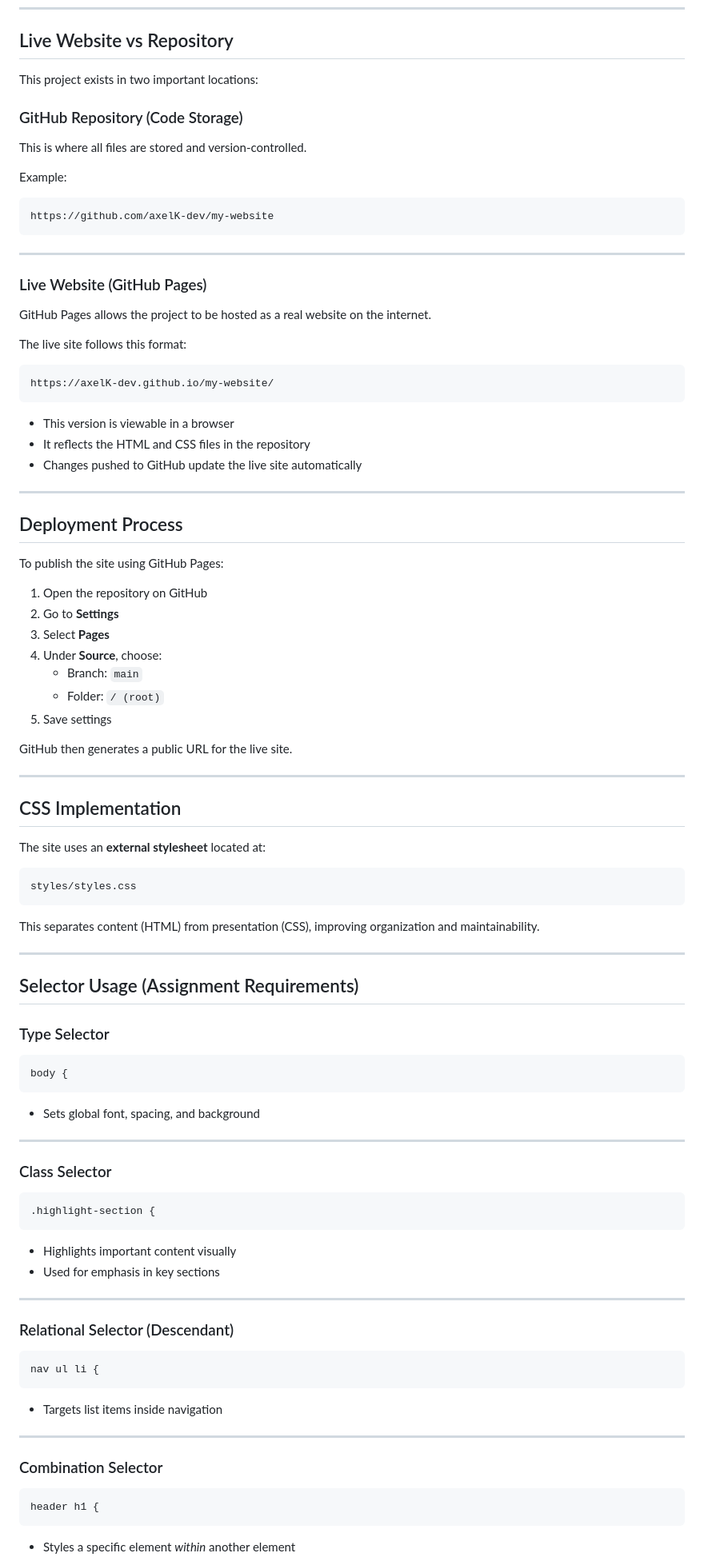
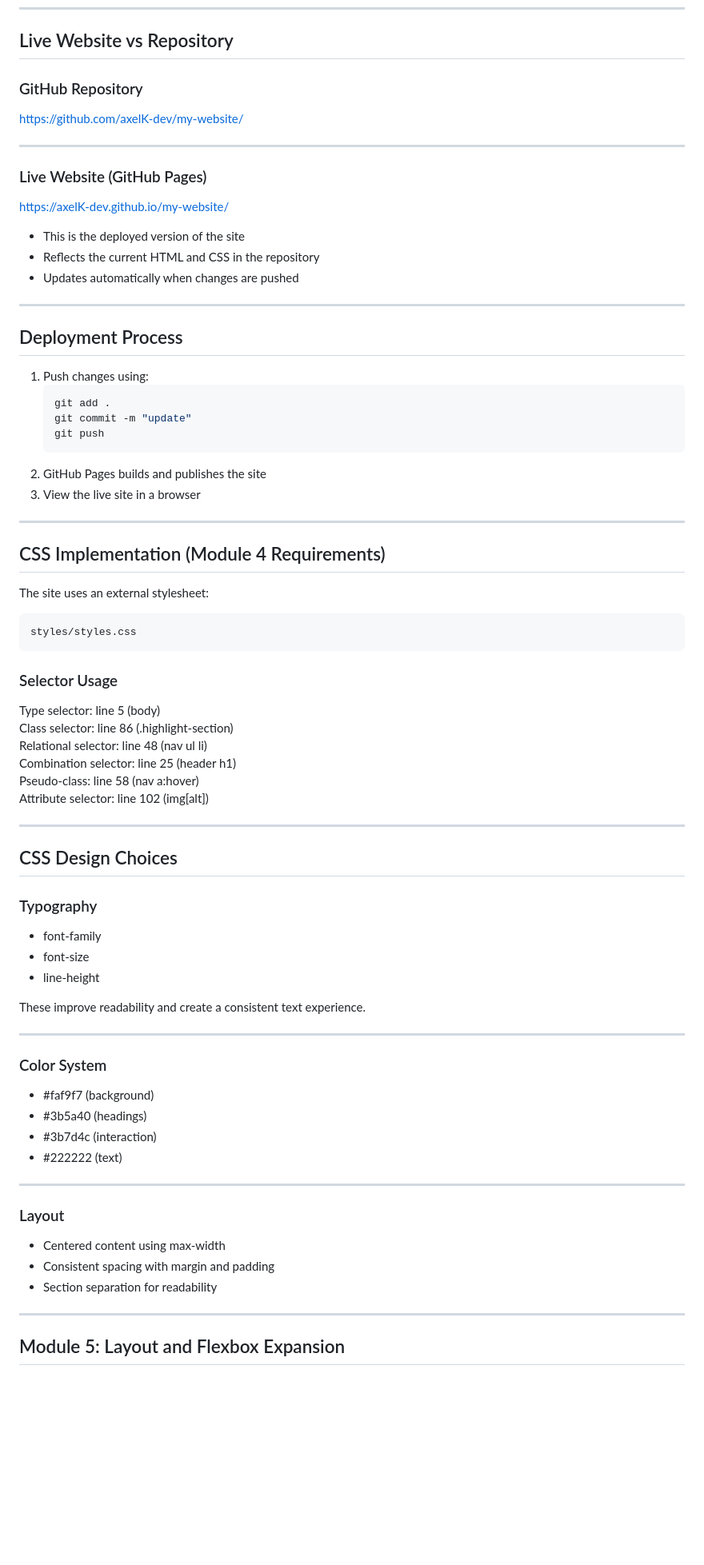
Before and after one commit to axelK-dev/my-website, a Markdown page: README.md, the part around one of its changes. Shown at 80% size. Rendered like a GitHub page; blank space fills up the shorter version.

Commit message:
Module 4 CSS Challenge Commit with README.md

````diff
--- a/README.md
+++ b/README.md
@@ -33,93 +40,79 @@ my-website/
 
 ## Live Website vs Repository
 
-This project exists in two important locations:
+### GitHub Repository
 
-### GitHub Repository (Code Storage)
-
-This is where all files are stored and version-controlled.
-
-Example:
-```
-https://github.com/axelK-dev/my-website
-```
+https://github.com/axelK-dev/my-website/
 
 ---
 
 ### Live Website (GitHub Pages)
 
-GitHub Pages allows the project to be hosted as a real website on the internet.
+https://axelK-dev.github.io/my-website/
 
-The live site follows this format:
-```
-https://axelK-dev.github.io/my-website/
-```
-
-- This version is viewable in a browser
-- It reflects the HTML and CSS files in the repository
-- Changes pushed to GitHub update the live site automatically
+- This is the deployed version of the site
+- Reflects the current HTML and CSS in the repository
+- Updates automatically when changes are pushed
 
 ---
 
 ## Deployment Process
 
-To publish the site using GitHub Pages:
-
-1. Open the repository on GitHub
-2. Go to **Settings**
-3. Select **Pages**
-4. Under **Source**, choose:
-   - Branch: `main`
-   - Folder: `/ (root)`
-5. Save settings
-
-GitHub then generates a public URL for the live site.
+1. Push changes using:
+   ```bash
+   git add .
+   git commit -m "update"
+   git push
+   ```
+2. GitHub Pages builds and publishes the site
+3. View the live site in a browser
 
 ---
 
-## CSS Implementation
+## CSS Implementation (Module 4 Requirements)
 
-The site uses an **external stylesheet** located at:
+The site uses an external stylesheet:
 
 ```
 styles/styles.css
 ```
 
-This separates content (HTML) from presentation (CSS), improving organization and maintainability.
+### Selector Usage
+
+Type selector: line 5 (body)
+Class selector: line 86 (.highlight-section)
+Relational selector: line 48 (nav ul li)
+Combination selector: line 25 (header h1)
+Pseudo-class: line 58 (nav a:hover)
+Attribute selector: line 102 (img[alt])
 
 ---
 
-## Selector Usage (Assignment Requirements)
+## CSS Design Choices
 
-### Type Selector
-```css
-body {
-```
-- Sets global font, spacing, and background
+### Typography
+- font-family
+- font-size
+- line-height
+
+These improve readability and create a consistent text experience.
 
 ---
 
-### Class Selector
-```css
-.highlight-section {
-```
-- Highlights important content visually
-- Used for emphasis in key sections
+### Color System
+- #faf9f7 (background)
+- #3b5a40 (headings)
+- #3b7d4c (interaction)
+- #222222 (text)
 
 ---
 
-### Relational Selector (Descendant)
-```css
-nav ul li {
-```
-- Targets list items inside navigation
-
+### Layout
+- Centered content using max-width
+- Consistent spacing with margin and padding
+- Section separation for readability
 
 ---
 
-### Combination Selector
-```css
-header h1 {
-```
-- Styles a specific element *within* another element
+## Module 5: Layout and Flexbox Expansion
 
````
Also changed, not shown: other parts of README.md (+146 -56 lines).
